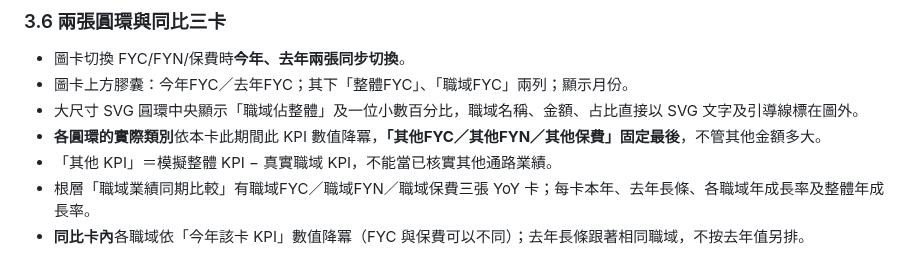
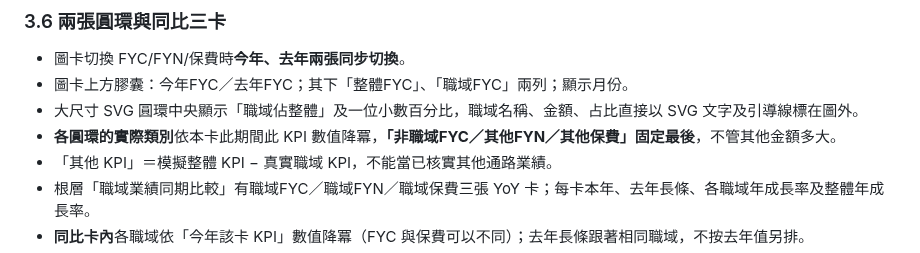
Before and after one commit to hub-google/WorkSite_KGI, a Markdown page: PRD.md, the part around the change. Drawn GitHub-style.

Commit message:
docs(PRD): update FYC donut residual legend label to 非職域FYC

```diff
--- a/PRD.md
+++ b/PRD.md
@@ -143,7 +143,7 @@
 - 圖卡切換 FYC/FYN/保費時**今年、去年兩張同步切換**。
 - 圖卡上方膠囊：今年FYC／去年FYC；其下「整體FYC」、「職域FYC」兩列；顯示月份。
 - 大尺寸 SVG 圓環中央顯示「職域佔整體」及一位小數百分比，職域名稱、金額、占比直接以 SVG 文字及引導線標在圖外。
-- **各圓環的實際類別**依本卡此期間此 KPI 數值降冪，**「其他FYC／其他FYN／其他保費」固定最後**，不管其他金額多大。
+- **各圓環的實際類別**依本卡此期間此 KPI 數值降冪，**「非職域FYC／其他FYN／其他保費」固定最後**，不管其他金額多大。
 - 「其他 KPI」＝模擬整體 KPI − 真實職域 KPI，不能當已核實其他通路業績。
 - 根層「職域業績同期比較」有職域FYC／職域FYN／職域保費三張 YoY 卡；每卡本年、去年長條、各職域年成長率及整體年成長率。
 - **同比卡內**各職域依「今年該卡 KPI」數值降冪（FYC 與保費可以不同）；去年長條跟著相同職域，不按去年值另排。
```
